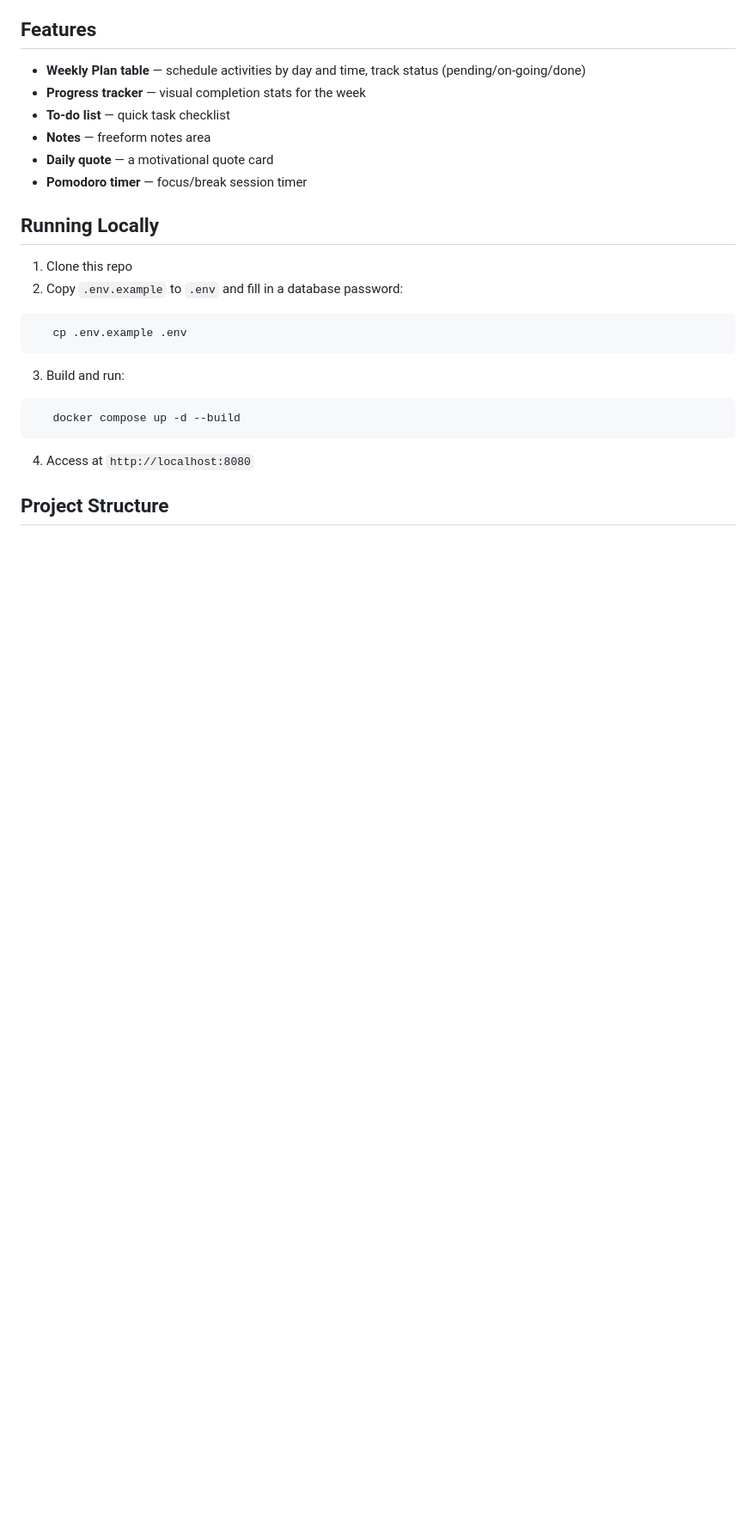
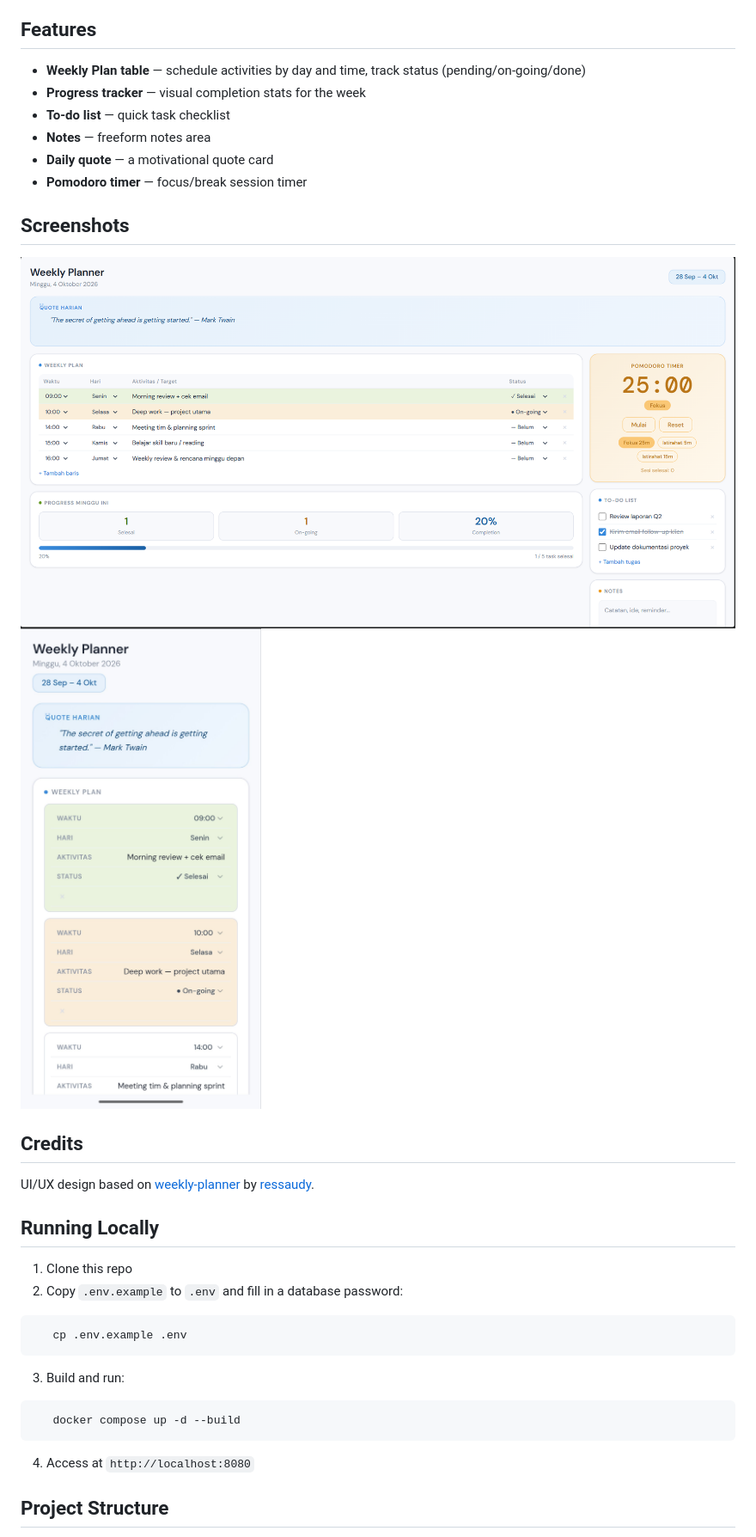
Before and after one commit to Zeydann/todo-app, a Markdown page: README.md, the part around the change. Shown: that part at 86% size. Drawn GitHub-style; pictures changed too: screenshots/desktop-view.png (added), screenshots/mobile-view.png (added); blank space fills up the shorter version.

Commit message:
add credits for original UI design and screenshots section to README

```diff
--- a/README.md
+++ b/README.md
@@ -17,6 +17,14 @@ A weekly planner web app — plan your week, track a to-do list, jot notes, and
 - **Notes** — freeform notes area
 - **Daily quote** — a motivational quote card
 - **Pomodoro timer** — focus/break session timer
+
+## Screenshots
+![Desktop view](screenshots/desktop-view.png)
+![Mobile view](screenshots/mobile-view.png)
+
+## Credits
+
+UI/UX design based on [weekly-planner](https://github.com/ressaudy/weekly-planner) by [ressaudy](https://github.com/ressaudy).
 
 ## Running Locally
 
```
